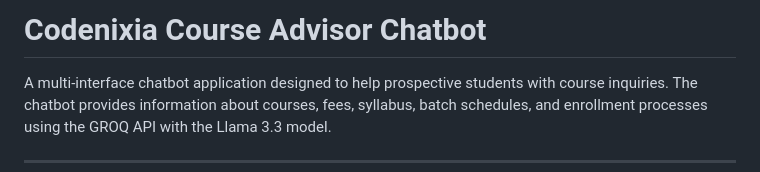
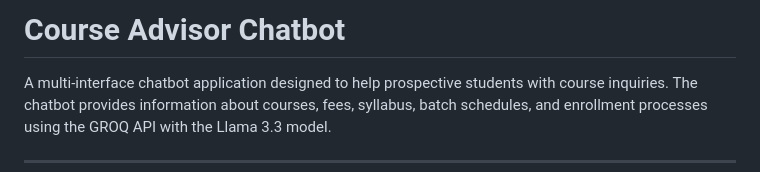
Before and after one commit to sarthakleo/CHATBOTX, a Markdown page: README.md, the part around the change. Drawn GitHub-style.

Commit message:
Update project title in README.md

```diff
--- a/README.md
+++ b/README.md
@@ -1,4 +1,4 @@
-# Codenixia Course Advisor Chatbot
+#  Course Advisor Chatbot
 
 A multi-interface chatbot application designed to help prospective students with course inquiries. The chatbot provides information about courses, fees, syllabus, batch schedules, and enrollment processes using the GROQ API with the Llama 3.3 model.
 
```
